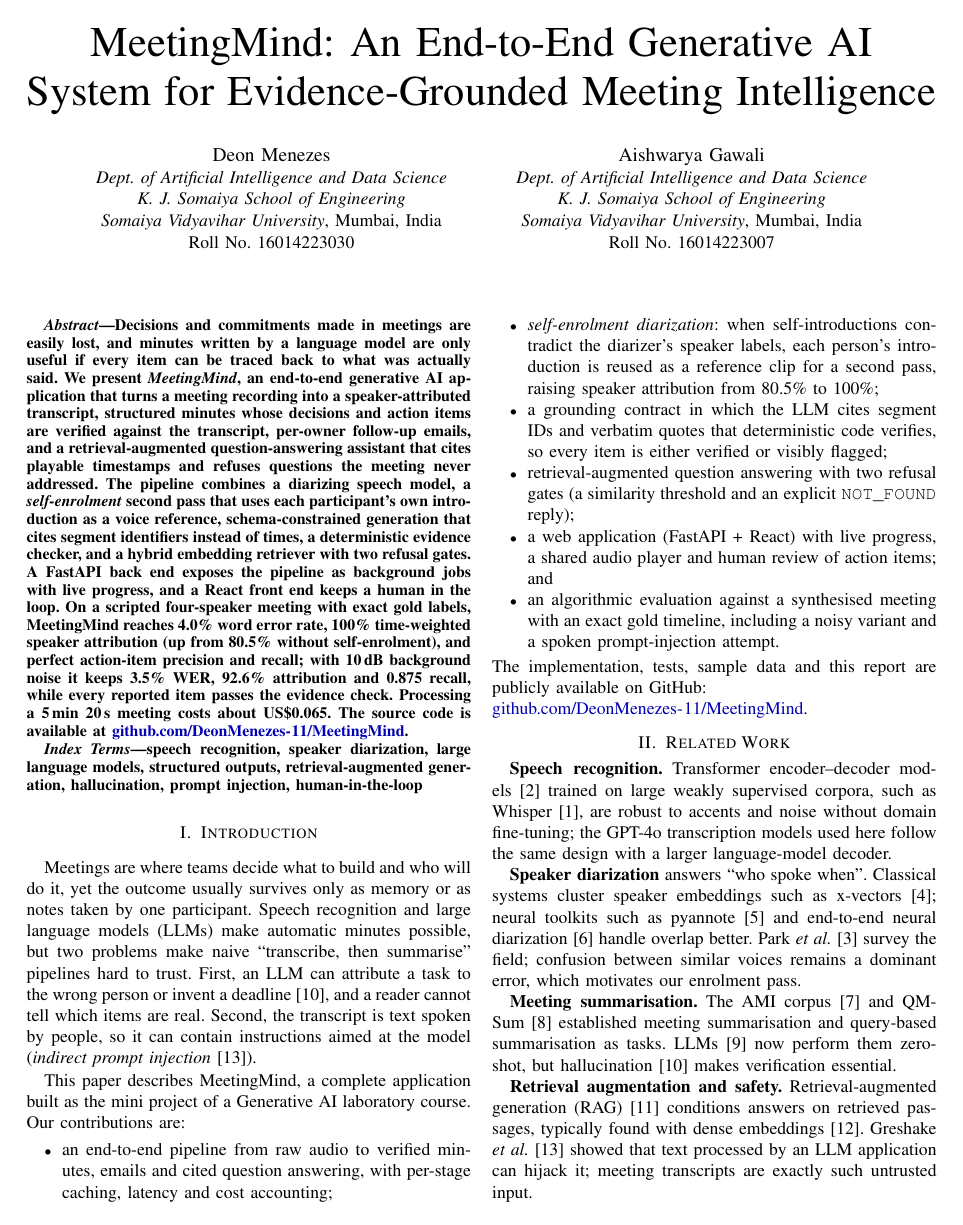
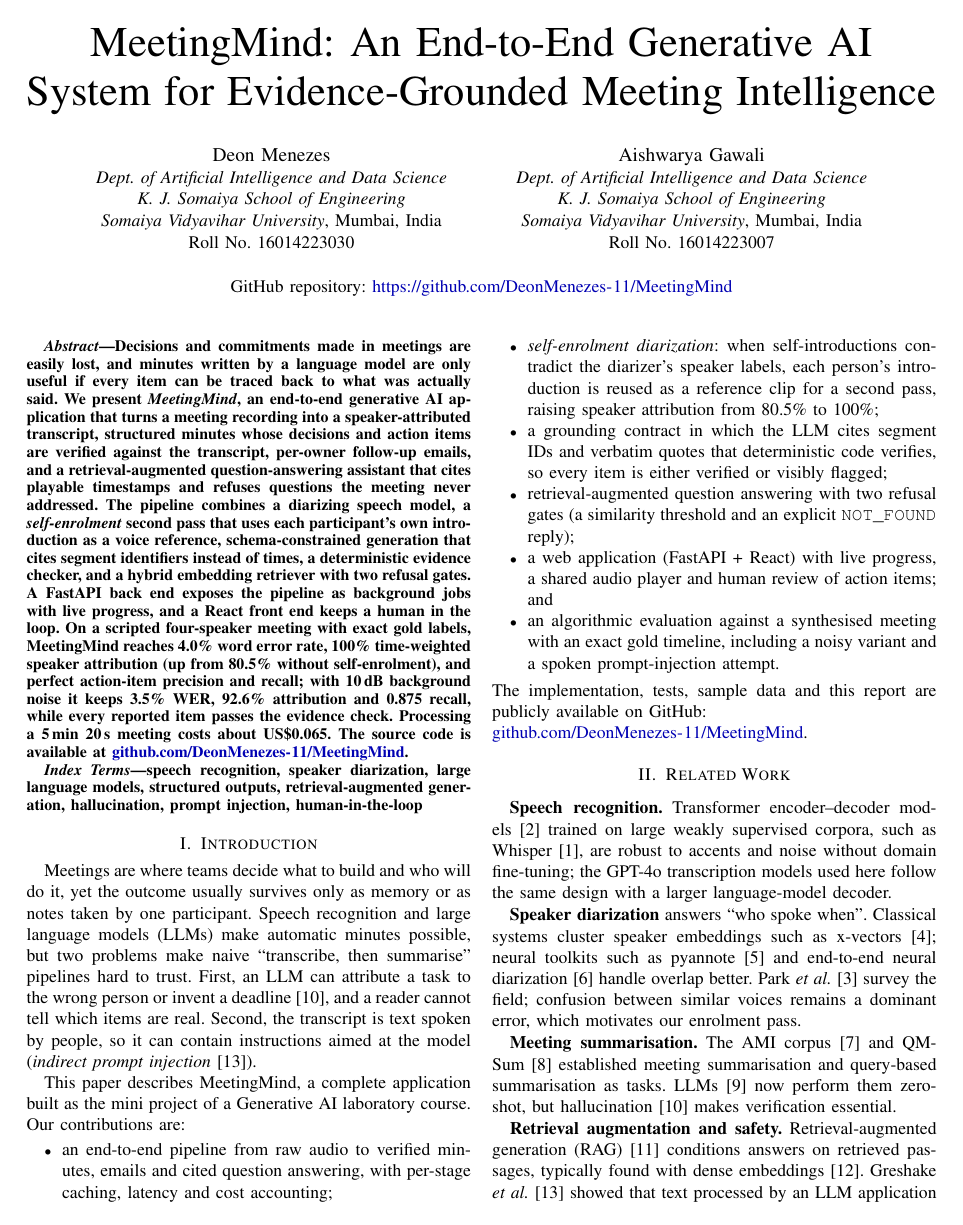
Before and after one commit to DeonMenezes-11/MeetingMind, a LaTeX paper (docs/paper/meetingmind_ieee.tex): page 1 of 6. Compiled offline with pdfLaTeX.

Commit message:
Show the repository link under the author names in the report

```diff
--- a/docs/paper/meetingmind_ieee.tex
+++ b/docs/paper/meetingmind_ieee.tex
@@ -21,6 +21,11 @@
 
 \newcommand{\repo}{\href{https://github.com/DeonMenezes-11/MeetingMind}{\nolinkurl{github.com/DeonMenezes-11/MeetingMind}}}
 
+% a full-width row under the author blocks (used for the repository link)
+\makeatletter
+\newcommand{\linebreakand}{\end{@IEEEauthorhalign}\hfill\mbox{}\par\mbox{}\hfill\begin{@IEEEauthorhalign}}
+\makeatother
+
 \begin{document}
 
 \title{MeetingMind: An End-to-End Generative AI System for Evidence-Grounded Meeting Intelligence}
@@ -35,7 +40,9 @@ Roll No. 16014223030}
 \IEEEauthorblockA{\textit{Dept. of Artificial Intelligence and Data Science}\\
 \textit{K. J. Somaiya School of Engineering}\\
 \textit{Somaiya Vidyavihar University}, Mumbai, India\\
-Roll No. 16014223007}}
+Roll No. 16014223007}
+\linebreakand
+\IEEEauthorblockA{\vspace{2pt}\normalsize GitHub repository: \href{https://github.com/DeonMenezes-11/MeetingMind}{\nolinkurl{https://github.com/DeonMenezes-11/MeetingMind}}}}
 
 \maketitle
 
```
Also changed, not shown: docs/MeetingMind_IEEE_Report.pdf.
